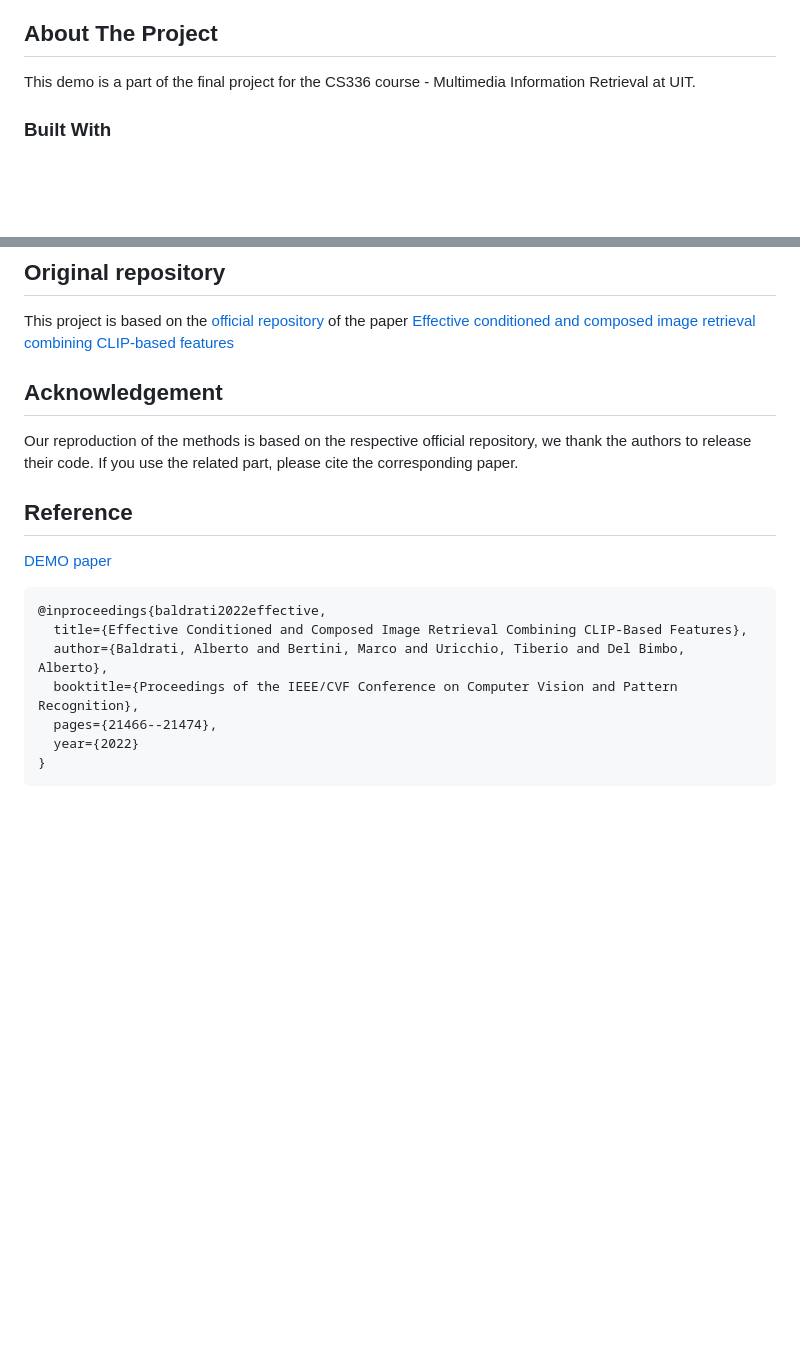
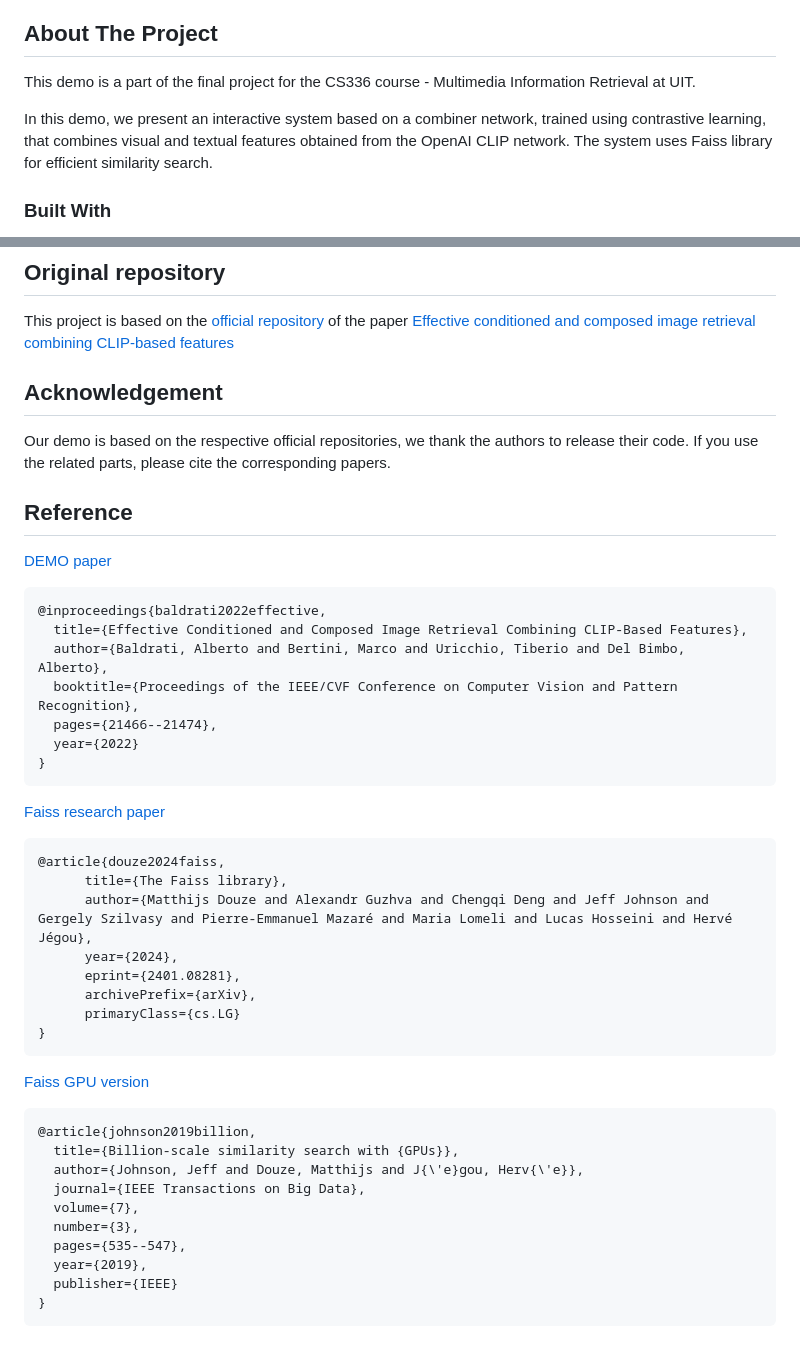
Before and after one commit to nganngants/CIR-demo, a Markdown page: README.md, 2 parts joined by grey strips. GitHub-like rendering; blank space fills up the shorter version.

````diff
--- a/README.md
+++ b/README.md
@@ -3,6 +3,8 @@
 ## About The Project
 
 This demo is a part of the final project for the CS336 course - Multimedia Information Retrieval at UIT.
+
+In this demo, we present an interactive system based on a combiner network, trained using contrastive learning, that combines visual and textual features obtained from the OpenAI CLIP network. The system uses Faiss library for efficient similarity search.
 
 ### Built With
 * [Python](https://www.python.org/)
@@ -89,8 +92,9 @@ By default, the server run on port 5000 of localhost address: http://127.0.0.1:5
 
 ## Original repository
 This project is based on the [official repository](https://github.com/ABaldrati/CLIP4CirDemo) of the paper [Effective conditioned and composed image retrieval combining CLIP-based features](https://openaccess.thecvf.com/content/CVPR2022/papers/Baldrati_Effective_Conditioned_and_Composed_Image_Retrieval_Combining_CLIP-Based_Features_CVPR_2022_paper.pdf)
+
 ## Acknowledgement
-Our reproduction of the methods is based on the respective official repository, we thank the authors to release their code. If you use the related part, please cite the corresponding paper.
+Our demo is based on the respective official repositories, we thank the authors to release their code. If you use the related parts, please cite the corresponding papers.
 
 ## Reference
 [DEMO paper](https://openaccess.thecvf.com/content/CVPR2022/papers/Baldrati_Effective_Conditioned_and_Composed_Image_Retrieval_Combining_CLIP-Based_Features_CVPR_2022_paper.pdf)
@@ -103,3 +107,29 @@ Our reproduction of the methods is based on the respective official repository,
   year={2022}
 }
 ```
+
+[Faiss research paper](https://arxiv.org/pdf/2401.08281.pdf)
+```bibtex
+@article{douze2024faiss,
+      title={The Faiss library},
+      author={Matthijs Douze and Alexandr Guzhva and Chengqi Deng and Jeff Johnson and Gergely Szilvasy and Pierre-Emmanuel Mazaré and Maria Lomeli and Lucas Hosseini and Hervé Jégou},
+      year={2024},
+      eprint={2401.08281},
+      archivePrefix={arXiv},
+      primaryClass={cs.LG}
+}
+```
+
+[Faiss GPU version](https://arxiv.org/pdf/1702.08734.pdf)
+```bibtex
+@article{johnson2019billion,
+  title={Billion-scale similarity search with {GPUs}},
+  author={Johnson, Jeff and Douze, Matthijs and J{\'e}gou, Herv{\'e}},
+  journal={IEEE Transactions on Big Data},
+  volume={7},
+  number={3},
+  pages={535--547},
+  year={2019},
+  publisher={IEEE}
+}
+```
````
Also changed, not shown: other parts of README.md (+1 -0 lines).
